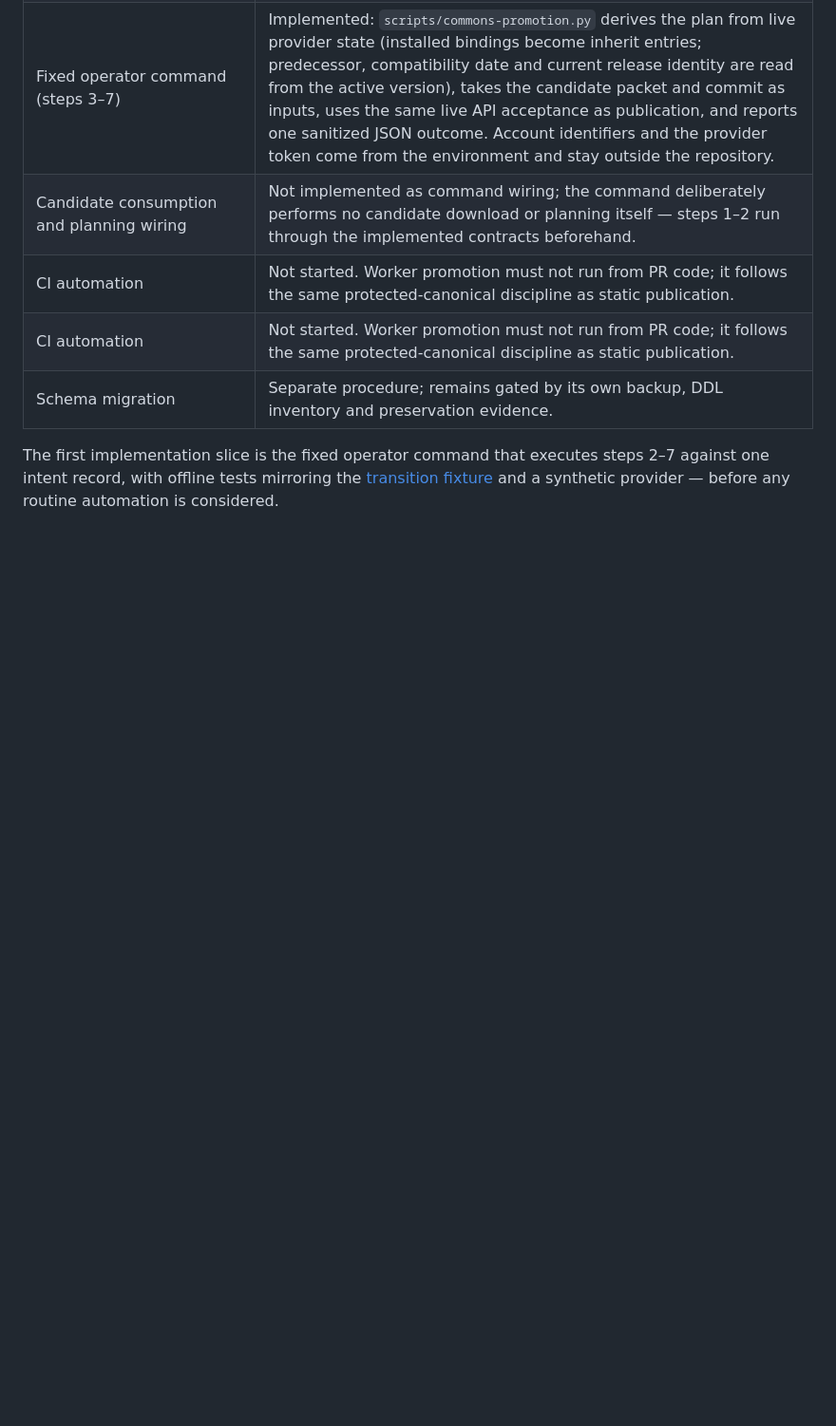
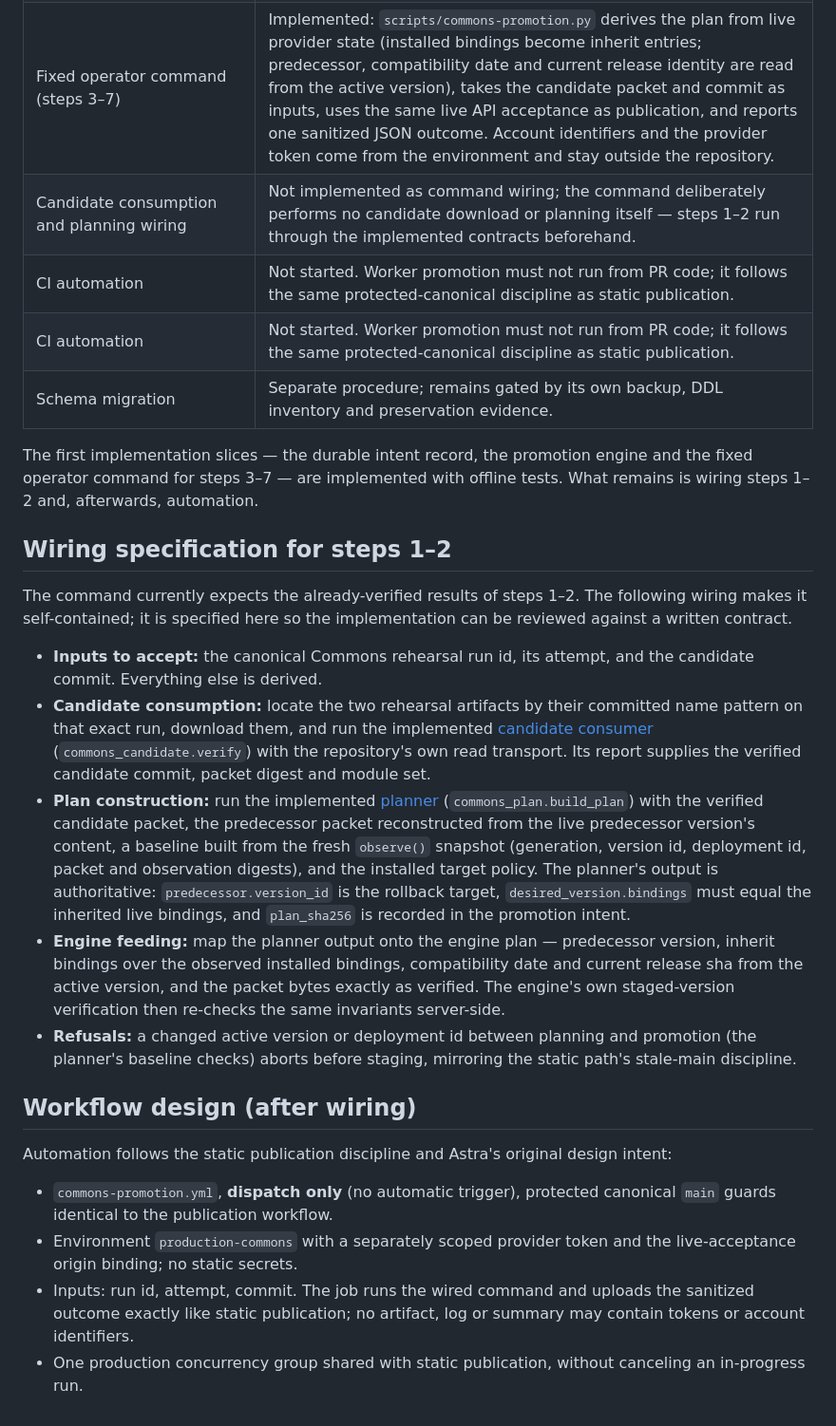
Before and after one commit to oss-singularity/website, a Markdown page: docs/release-commons-promotion.md, the part around the change. Shown at 95% size. Rendered like a GitHub page; blank space fills up the shorter version.

Commit message:
Specify the wiring for promotion steps 1-2 and the workflow design (#69)
Co-authored-by: Claudiu Schuster <claudiuschuster.de@users.noreply.github.com>

```diff
--- a/docs/release-commons-promotion.md
+++ b/docs/release-commons-promotion.md
@@ -88,7 +88,51 @@ target is not a fixed filesystem but a versioned Worker whose bindings
 | CI automation | Not started. Worker promotion must not run from PR code; it follows the same protected-canonical discipline as static publication. |
 | Schema migration | Separate procedure; remains gated by its own backup, DDL inventory and preservation evidence. |
 
-The first implementation slice is the fixed operator command that executes
-steps 2–7 against one intent record, with offline tests mirroring the
-[transition fixture](release-commons-transition.md) and a synthetic provider —
-before any routine automation is considered.
+The first implementation slices — the durable intent record, the promotion
+engine and the fixed operator command for steps 3–7 — are implemented with
+offline tests. What remains is wiring steps 1–2 and, afterwards, automation.
+
+## Wiring specification for steps 1–2
+
+The command currently expects the already-verified results of steps 1–2. The
+following wiring makes it self-contained; it is specified here so the
+implementation can be reviewed against a written contract.
+
+- **Inputs to accept:** the canonical Commons rehearsal run id, its attempt,
+  and the candidate commit. Everything else is derived.
+- **Candidate consumption:** locate the two rehearsal artifacts by their
+  committed name pattern on that exact run, download them, and run the
+  implemented [candidate consumer](release-commons-candidates.md)
+  (`commons_candidate.verify`) with the repository's own read transport. Its
+  report supplies the verified candidate commit, packet digest and module set.
+- **Plan construction:** run the implemented [planner](release-commons-plan.md)
+  (`commons_plan.build_plan`) with the verified candidate packet, the
+  predecessor packet reconstructed from the live predecessor version's
+  content, a baseline built from the fresh `observe()` snapshot (generation,
+  version id, deployment id, packet and observation digests), and the installed
+  target policy. The planner's output is authoritative: `predecessor.version_id`
+  is the rollback target, `desired_version.bindings` must equal the inherited
+  live bindings, and `plan_sha256` is recorded in the promotion intent.
+- **Engine feeding:** map the planner output onto the engine plan —
+  predecessor version, inherit bindings over the observed installed bindings,
+  compatibility date and current release sha from the active version, and the
+  packet bytes exactly as verified. The engine's own staged-version
+  verification then re-checks the same invariants server-side.
+- **Refusals:** a changed active version or deployment id between planning and
+  promotion (the planner's baseline checks) aborts before staging, mirroring
+  the static path's stale-main discipline.
+
+## Workflow design (after wiring)
+
+Automation follows the static publication discipline and Astra's original
+design intent:
+
+- `commons-promotion.yml`, **dispatch only** (no automatic trigger), protected
+  canonical `main` guards identical to the publication workflow.
+- Environment `production-commons` with a separately scoped provider token and
+  the live-acceptance origin binding; no static secrets.
+- Inputs: run id, attempt, commit. The job runs the wired command and uploads
+  the sanitized outcome exactly like static publication; no artifact, log or
+  summary may contain tokens or account identifiers.
+- One production concurrency group shared with static publication, without
+  canceling an in-progress run.
```
